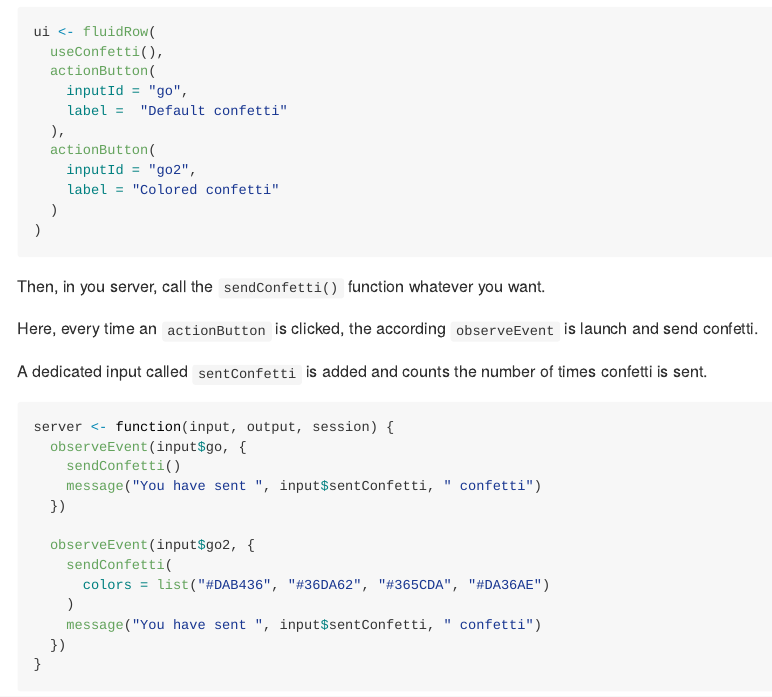
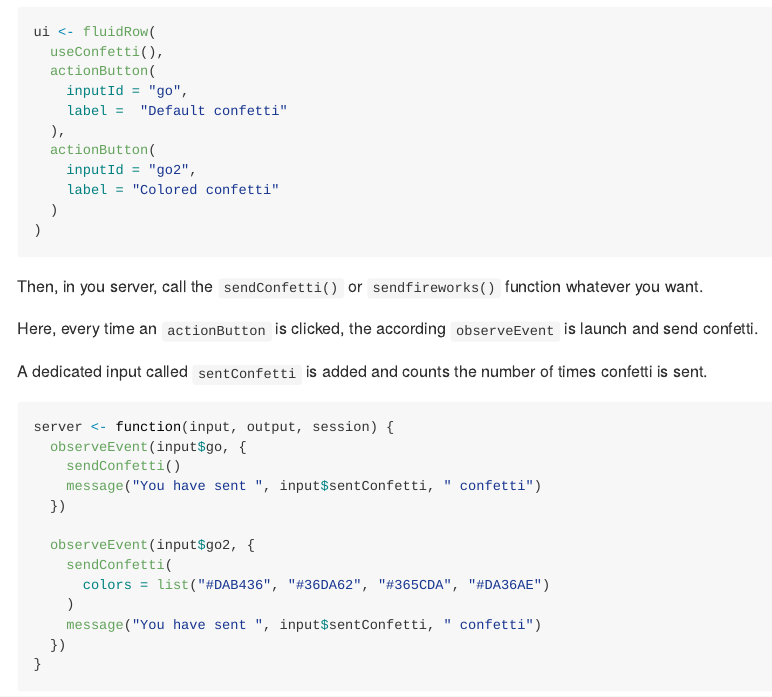
Before and after one commit to ArthurData/confetti, an R Markdown document (README.Rmd): the page in a window 1100 px wide, from 590 px down. The pictures show the output file README.md that the author committed with the source, drawn offline in the style of GitHub; badge pictures from the web are left out.

Commit message:
doc: update README

````diff
--- a/README.Rmd
+++ b/README.Rmd
@@ -62,7 +62,7 @@ ui <- fluidRow(
 )
 ```
 
-Then, in you server, call the `sendConfetti()` function whatever you want.
+Then, in you server, call the `sendConfetti()` or `sendfireworks()` function whatever you want.
 
 Here, every time an `actionButton` is clicked, the according `observeEvent` is launch and send confetti.
 
````
Also changed, not shown: README.md.
